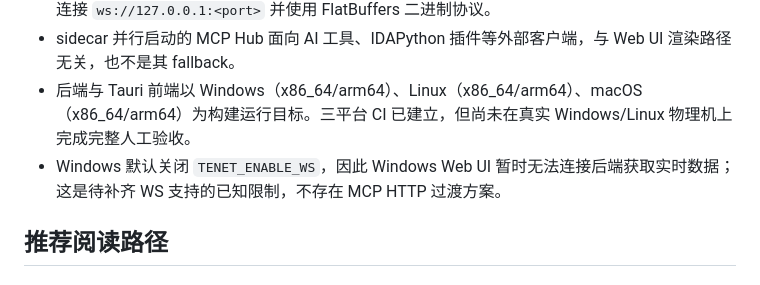
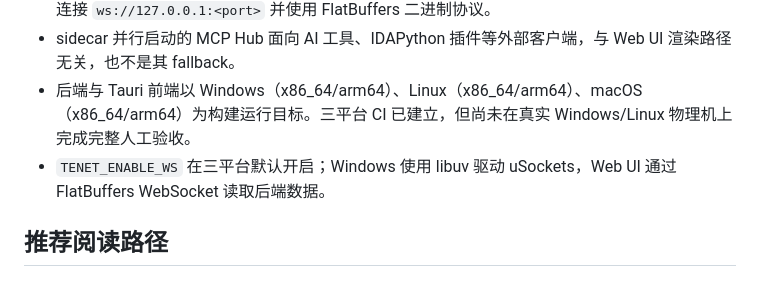
Before and after one commit to fuckreverse/retrace, a Markdown page: slowmo/docs/README.md, the part around the change. Rendered like a GitHub page.

```diff
--- a/slowmo/docs/README.md
+++ b/slowmo/docs/README.md
@@ -67,7 +67,7 @@ flowchart TD
 - 图形化体验由 `slowmo/web/` 中独立的 Tauri（Rust shell + React/TypeScript）桌面应用提供。Rust sidecar 以 `--ws-port <port> <trace_path> --mcp-hub` 启动 `tenet`；浏览器端 Web UI 仅连接 `ws://127.0.0.1:<port>` 并使用 FlatBuffers 二进制协议。
 - sidecar 并行启动的 MCP Hub 面向 AI 工具、IDAPython 插件等外部客户端，与 Web UI 渲染路径无关，也不是其 fallback。
 - 后端与 Tauri 前端以 Windows（x86_64/arm64）、Linux（x86_64/arm64）、macOS（x86_64/arm64）为构建运行目标。三平台 CI 已建立，但尚未在真实 Windows/Linux 物理机上完成完整人工验收。
-- Windows 默认关闭 `TENET_ENABLE_WS`，因此 Windows Web UI 暂时无法连接后端获取实时数据；这是待补齐 WS 支持的已知限制，不存在 MCP HTTP 过渡方案。
+- `TENET_ENABLE_WS` 在三平台默认开启；Windows 使用 libuv 驱动 uSockets，Web UI 通过 FlatBuffers WebSocket 读取后端数据。
 
 ## 推荐阅读路径
 
```
Also changed, not shown: slowmo/docs/capabilities.md (+1 -1 lines), slowmo/docs/ui-layer.md (+1 -1 lines).
